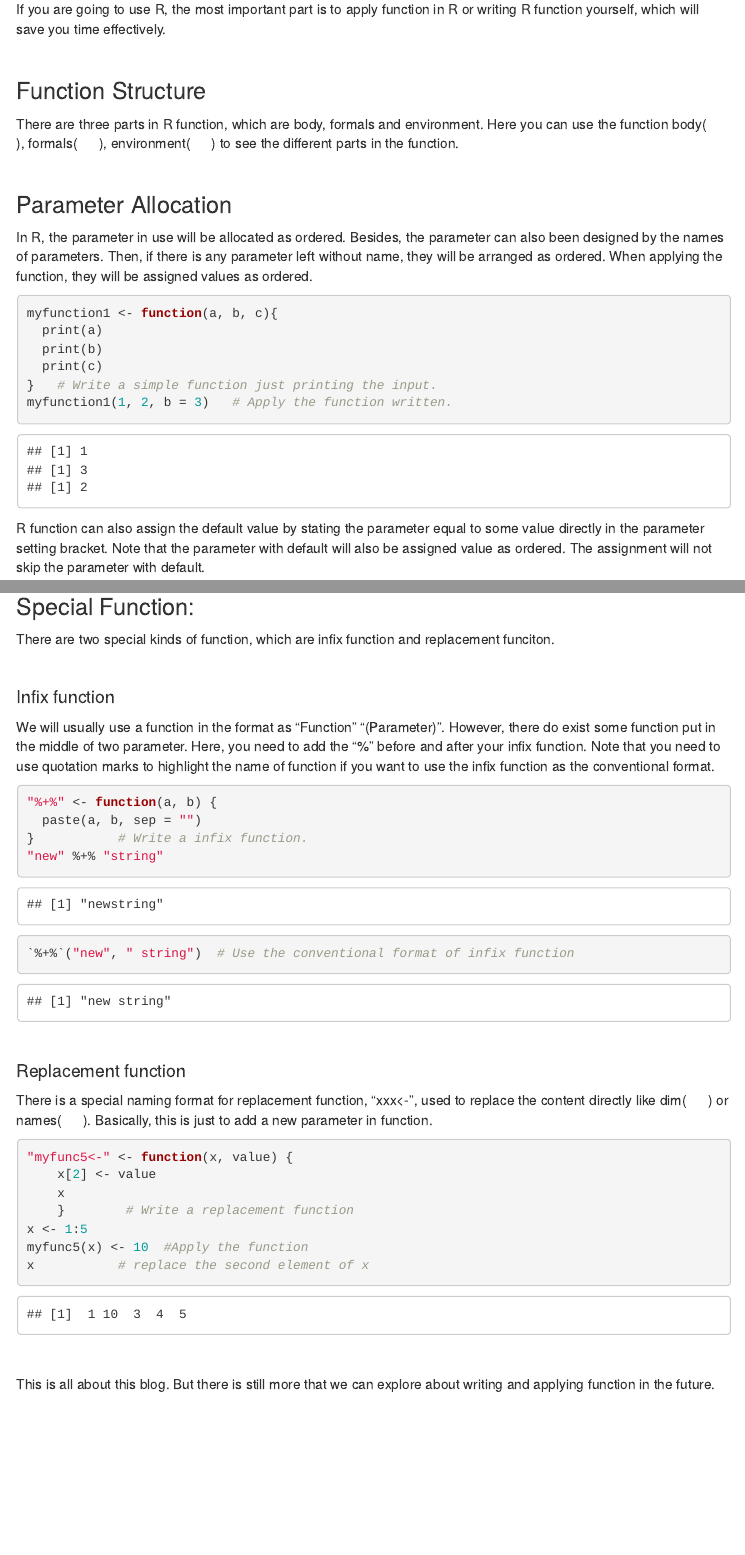
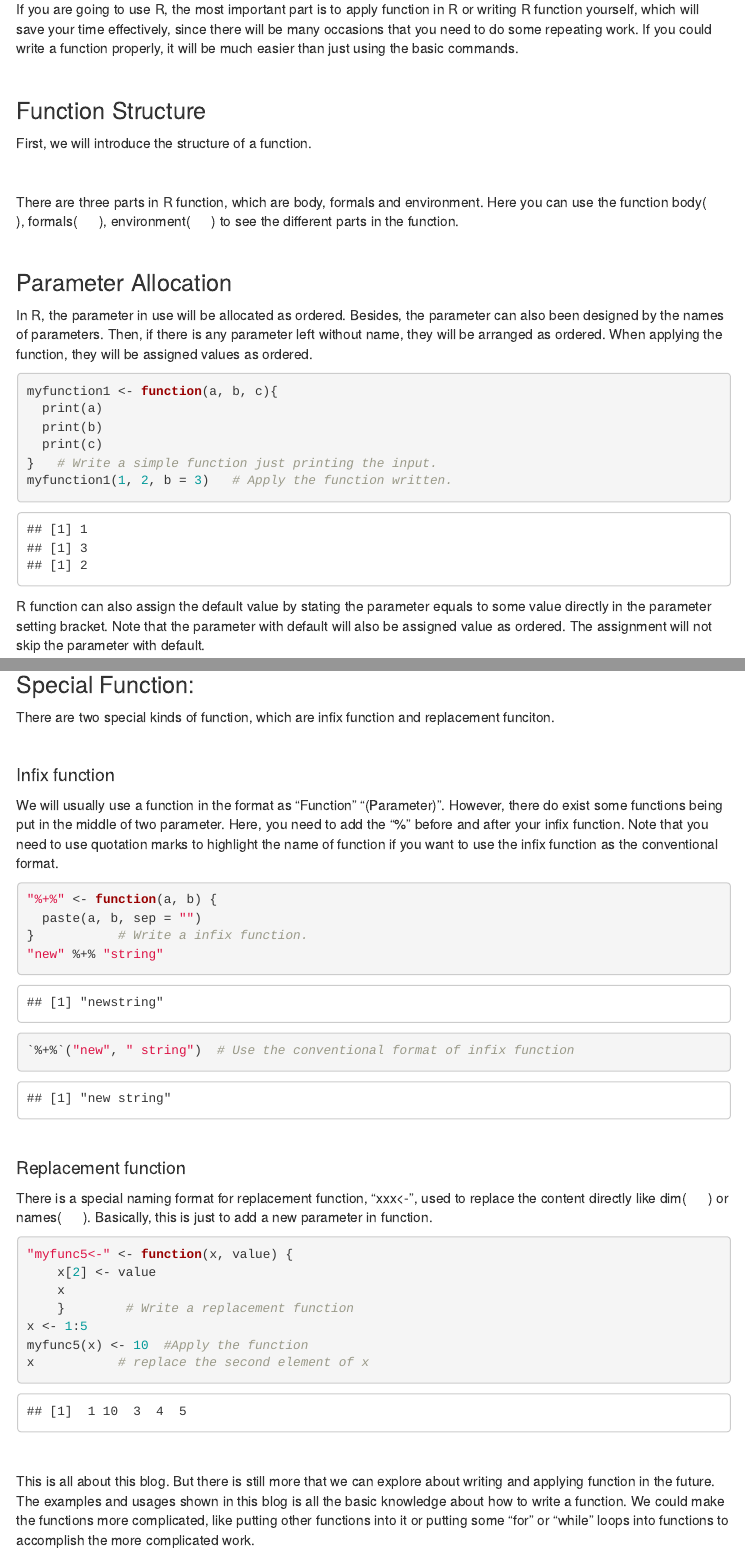
Before and after one commit to DanniCao1997/DanniCao1997.github.io, an R Markdown document (blog.Rmd): the page in a window 1100 px wide, from 230 px down, and a second part further down, joined at a grey line. The pictures show the output file blog.html that the author committed with the source, opened offline; library style sheets and scripts come from the installed R packages; menus at the side of the page are left out.

Commit message:
Add files via upload

````diff
--- a/blog.Rmd
+++ b/blog.Rmd
@@ -14,11 +14,15 @@ knitr::opts_chunk$set(echo = TRUE)
 ```
 
 ##R Blog about writing function
-If you are going to use R, the most important part is to apply function in R or writing R function yourself, which will save you time effectively.
+If you are going to use R, the most important part is to apply function in R or writing R function yourself, which will save your time effectively, since there will be many occasions that you need to do some repeating work. If you could write a function properly, it will be much easier than just using the basic commands.
 
 &nbsp;
 
 ###Function Structure
+
+First, we will introduce the structure of a function.
+
+&nbsp;
 
 There are three parts in R function, which are body, formals and environment. Here you can use the function body( &emsp; ), formals( &emsp; ), environment( &emsp; ) to see the different parts in the function.
 
@@ -37,7 +41,7 @@ myfunction1 <- function(a, b, c){
 myfunction1(1, 2, b = 3)   # Apply the function written.
 ```
 
-R function can also assign the default value by stating the parameter equal to some value directly in the parameter setting bracket. Note that the parameter with default will also be assigned value as ordered. The assignment will not skip the parameter with default.
+R function can also assign the default value by stating the parameter equals to some value directly in the parameter setting bracket. Note that the parameter with default will also be assigned value as ordered. The assignment will not skip the parameter with default.
 
 ```{r}
 myfunction2 <- function(a, b = 3) {
@@ -86,7 +90,7 @@ There are two special kinds of function, which are infix function and replacemen
 
 #### Infix function
 
-We will usually use a function in the format as "Function" "(Parameter)". However, there do exist some function put in the middle of two parameter. Here, you need to add the "%" before and after your infix function. Note that you need to use
+We will usually use a function in the format as "Function" "(Parameter)". However, there do exist some functions being put in the middle of two parameter. Here, you need to add the "%" before and after your infix function. Note that you need to use
 quotation marks to highlight the name of function if you want to use the infix function as the conventional format.
 
 ```{r}
@@ -116,4 +120,4 @@ x           # replace the second element of x
 &nbsp;
 &nbsp;
 
-This is all about this blog. But there is still more that we can explore about writing and applying function in the future.
+This is all about this blog. But there is still more that we can explore about writing and applying function in the future. The examples and usages shown in this blog is all the basic knowledge about how to write a function. We could make the functions more complicated, like putting other functions into it or putting some "for" or "while" loops into functions to accomplish the more complicated work.
````
Also changed, not shown: index.Rmd (+2 -2 lines), blog.html, index.html, blog.Rmd (2 more changed lines).
